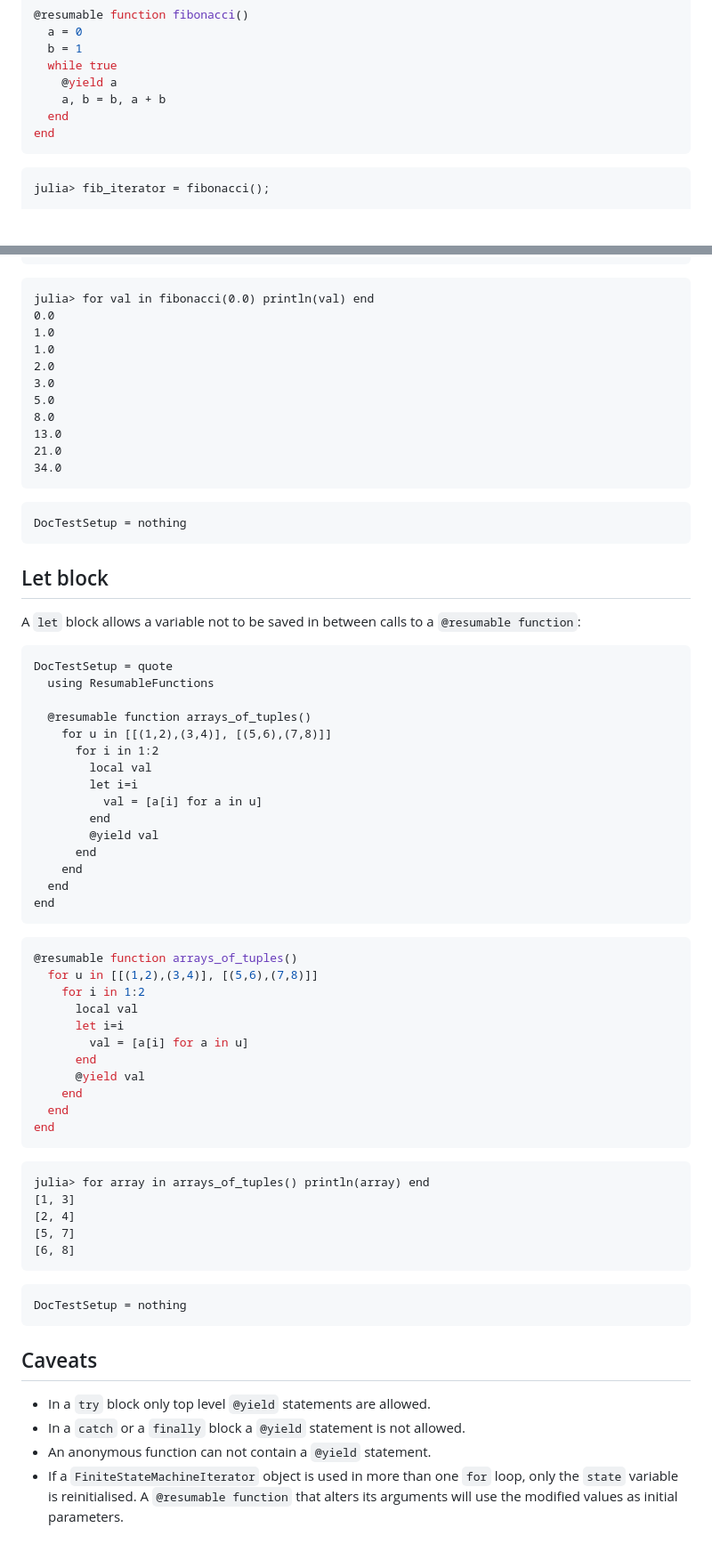
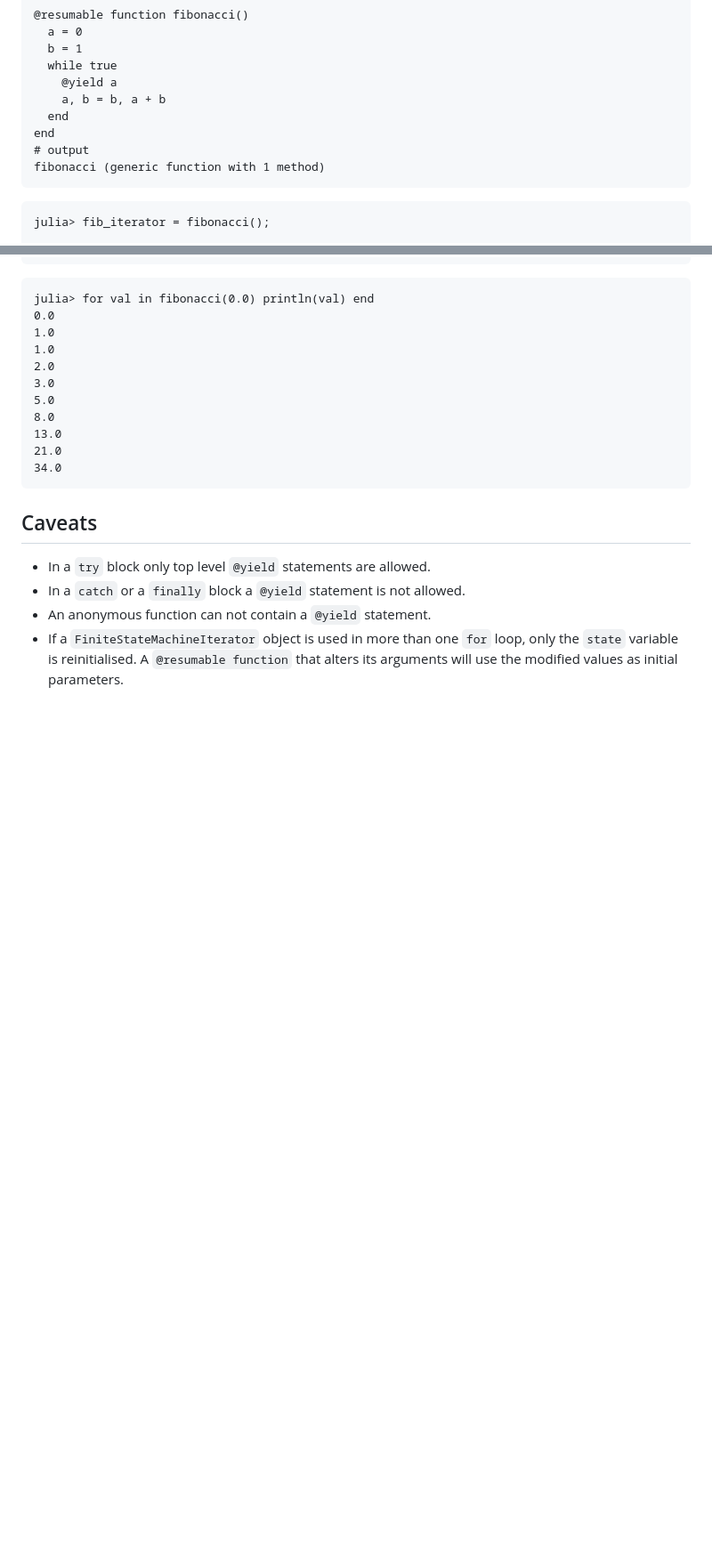
Before and after one commit to JuliaDynamics/ResumableFunctions.jl, a Markdown page: docs/src/manual.md, 2 parts joined by grey strips. Shown at 89% size. Drawn GitHub-style; blank space fills up the shorter version.

````diff
--- a/docs/src/manual.md
+++ b/docs/src/manual.md
@@ -104,9 +68,11 @@ end
     a, b = b, a + b
   end
 end
+# output
+fibonacci (generic function with 1 method)
 ```
 
-```jldoctest
+```jldoctest fibonacci
 julia> fib_iterator = fibonacci();
 
 julia> fib_iterator()
@@ -358,58 +244,6 @@ julia> for val in fibonacci(0.0) println(val) end
 34.0
 ```
 
-```@meta
-DocTestSetup = nothing
-```
-
-## Let block
-
-A `let` block allows a variable not to be saved in between calls to a `@resumable function`:
-
-```@meta
-DocTestSetup = quote
-  using ResumableFunctions
-
-  @resumable function arrays_of_tuples()
-    for u in [[(1,2),(3,4)], [(5,6),(7,8)]]
-      for i in 1:2
-        local val
-        let i=i
-          val = [a[i] for a in u]
-        end
-        @yield val
-      end
-    end
-  end
-end
-```
-
-```julia
-@resumable function arrays_of_tuples()
-  for u in [[(1,2),(3,4)], [(5,6),(7,8)]]
-    for i in 1:2
-      local val
-      let i=i
-        val = [a[i] for a in u]
-      end
-      @yield val
-    end
-  end
-end
-```
-
-```jldoctest
-julia> for array in arrays_of_tuples() println(array) end
-[1, 3]
-[2, 4]
-[5, 7]
-[6, 8]
-```
-
-```@meta
-DocTestSetup = nothing
-```
-
 ## Caveats
 
 - In a `try` block only top level `@yield` statements are allowed.
````
Also changed, not shown: other parts of docs/src/manual.md (+41 -157 lines).
